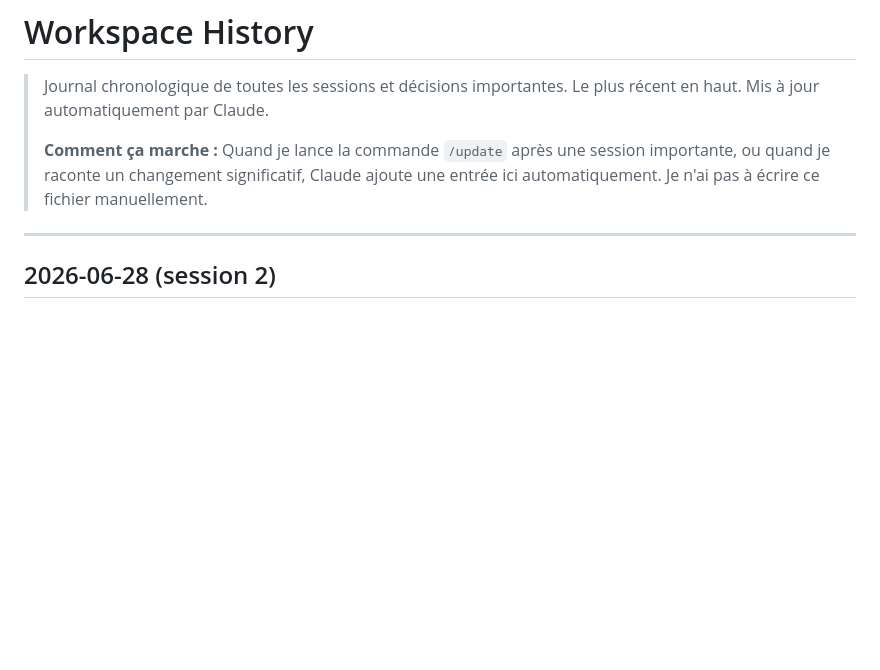
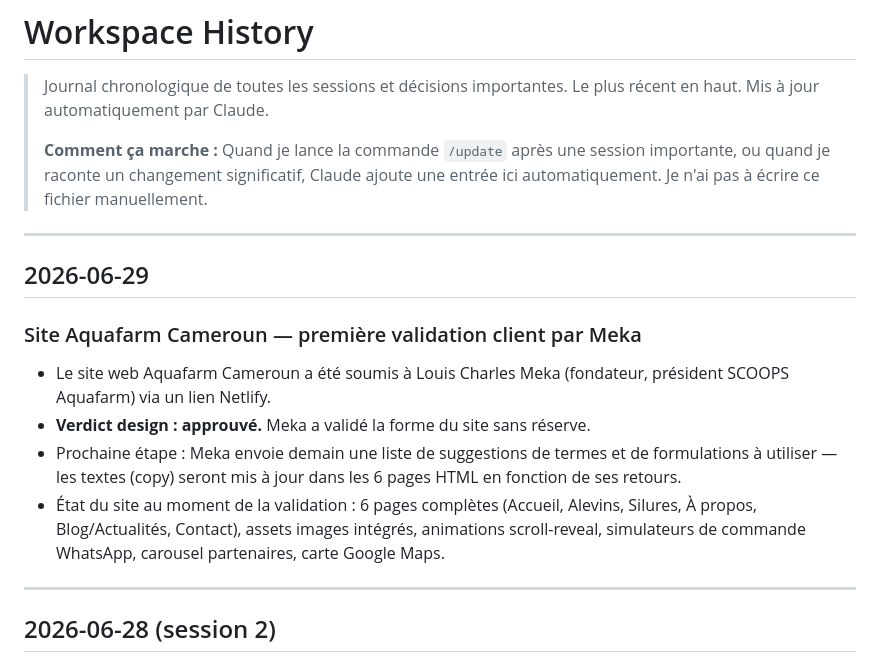
Before and after one commit to thaddee12/aquafarm-cameroun, a Markdown page: context/HISTORY.md, the part around the change. Drawn GitHub-style; blank space fills up the shorter version.

Commit message:
HISTORY : validation design site Aquafarm par Meka — correction copy à venir

```diff
--- a/context/HISTORY.md
+++ b/context/HISTORY.md
@@ -4,6 +4,17 @@
 > Le plus récent en haut. Mis à jour automatiquement par Claude.
 >
 > **Comment ça marche :** Quand je lance la commande `/update` après une session importante, ou quand je raconte un changement significatif, Claude ajoute une entrée ici automatiquement. Je n'ai pas à écrire ce fichier manuellement.
+
+---
+
+## 2026-06-29
+
+### Site Aquafarm Cameroun — première validation client par Meka
+
+- Le site web Aquafarm Cameroun a été soumis à Louis Charles Meka (fondateur, président SCOOPS Aquafarm) via un lien Netlify.
+- **Verdict design : approuvé.** Meka a validé la forme du site sans réserve.
+- Prochaine étape : Meka envoie demain une liste de suggestions de termes et de formulations à utiliser — les textes (copy) seront mis à jour dans les 6 pages HTML en fonction de ses retours.
+- État du site au moment de la validation : 6 pages complètes (Accueil, Alevins, Silures, À propos, Blog/Actualités, Contact), assets images intégrés, animations scroll-reveal, simulateurs de commande WhatsApp, carousel partenaires, carte Google Maps.
 
 ---
 
```
